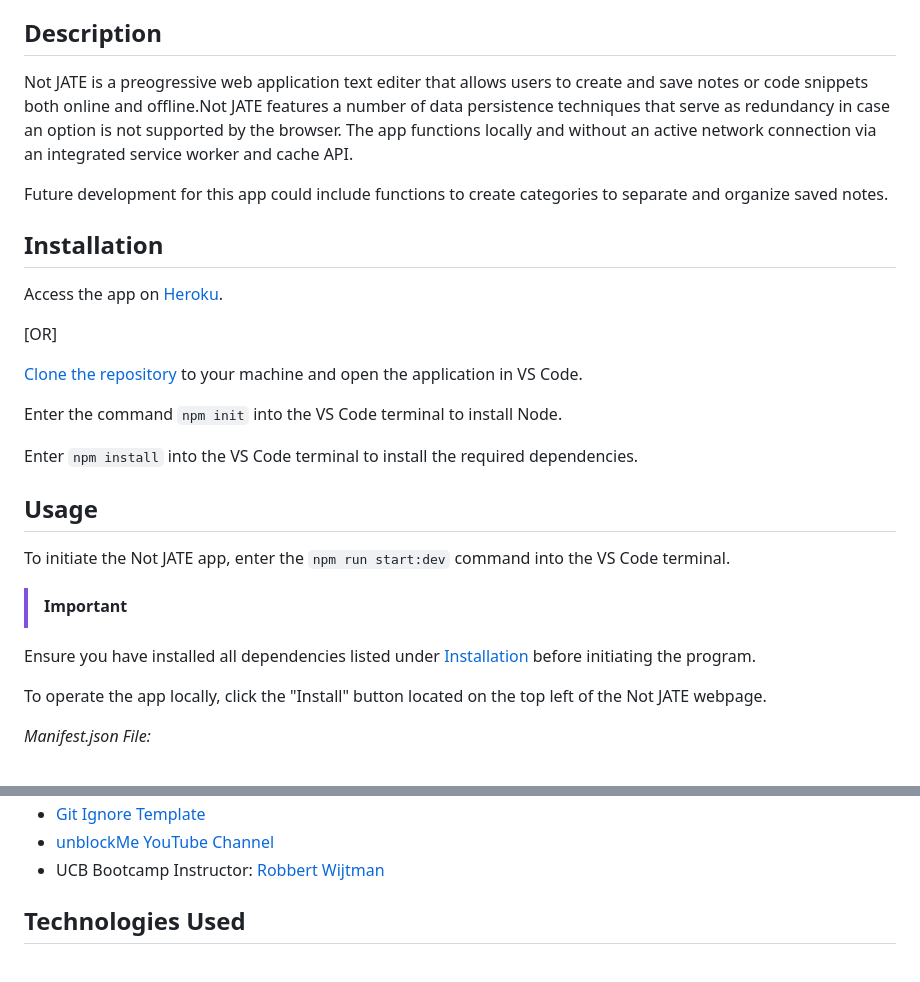
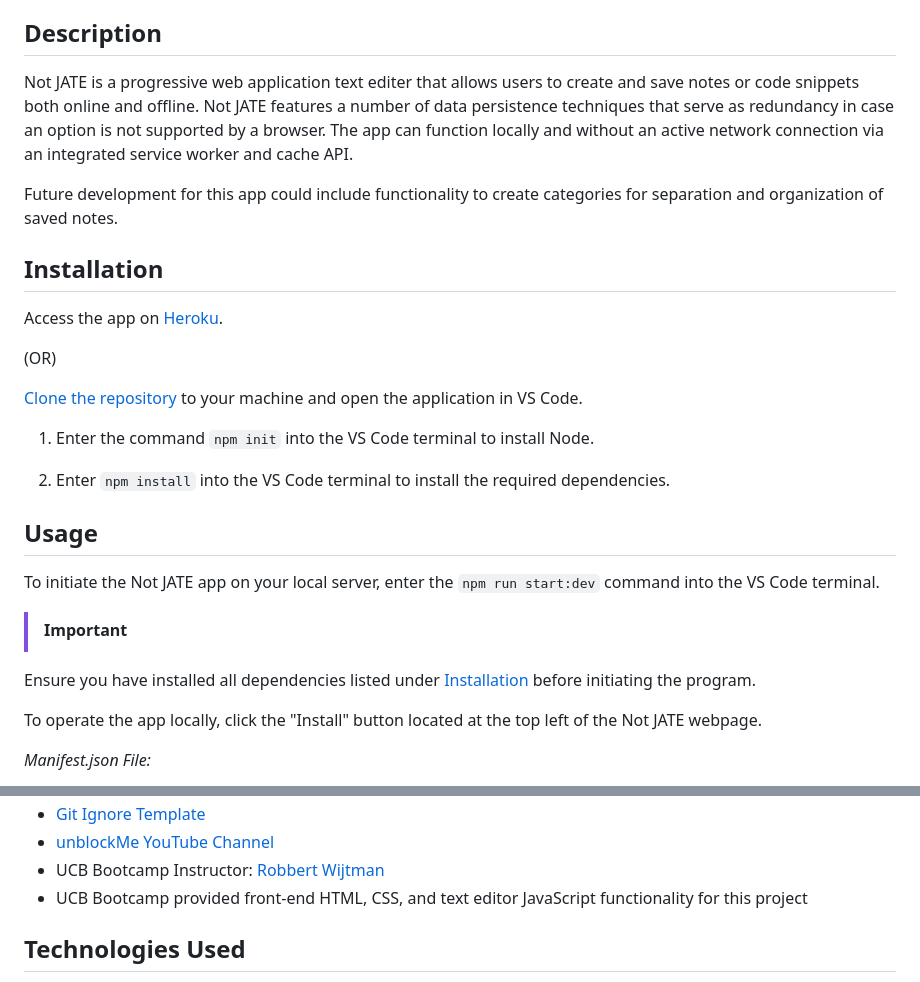
Before and after one commit to eepitsporsche/not_jate, a Markdown page: README.md, 2 parts joined by grey strips. Drawn GitHub-style.

Commit message:
updated README content

```diff
--- a/README.md
+++ b/README.md
@@ -11,9 +11,9 @@
 * [License](#license)
 
 ## Description
-Not JATE is a preogressive web application text editer that allows users to create and save notes or code snippets both online and offline.Not JATE features a number of data persistence techniques that serve as redundancy in case an option is not supported by the browser. The app functions locally and without an active network connection via an integrated service worker and cache API.
+Not JATE is a progressive web application text editer that allows users to create and save notes or code snippets both online and offline. Not JATE features a number of data persistence techniques that serve as redundancy in case an option is not supported by a browser. The app can function locally and without an active network connection via an integrated service worker and cache API.
 
-Future development for this app could include functions to create categories to separate and organize saved notes.
+Future development for this app could include functionality to create categories for separation and organization of saved notes.
 
 
 ## Installation
@@ -21,20 +21,20 @@ Access the app on [Heroku]().
 
-[OR]
+(OR)
 
 [Clone the repository](https://github.com/eepitsporsche/not_jate) to your machine and open the application in VS Code.
 
-Enter the command <code>npm init</code> into the VS Code terminal to install Node.
+1. Enter the command <code>npm init</code> into the VS Code terminal to install Node.
 
-Enter <code>npm install</code> into the VS Code terminal to install the required dependencies.
+2. Enter <code>npm install</code> into the VS Code terminal to install the required dependencies.
 
 
 ## Usage
-To initiate the Not JATE app, enter the <code>npm run start:dev</code> command into the VS Code terminal.
+To initiate the Not JATE app on your local server, enter the <code>npm run start:dev</code> command into the VS Code terminal.
 
 > [!IMPORTANT]
  Ensure you have installed all dependencies listed under [Installation](#installation) before initiating the program.
 
- To operate the app locally, click the "Install" button located on the top left of the Not JATE webpage.
+ To operate the app locally, click the "Install" button located at the top left of the Not JATE webpage.
 
 *Manifest.json File:*
 <p align="center"><img src="./assets/images/not_jate_manifest_demo.png" alt="Not JATE Manifest Demo"></p>
@@ -55,6 +55,7 @@ To initiate the Not JATE app, enter the <code>npm run start:dev</code> command i
 * [Git Ignore Template](https://gist.github.com/charlwillia6/5d5339afda47744d82cf77e190c8d660)
 * [unblockMe YouTube Channel](https://www.youtube.com/watch?v=b8xUnZu4etU)
 * UCB Bootcamp Instructor: [Robbert Wijtman](https://github.com/Bucky24)
+* UCB Bootcamp provided front-end HTML, CSS, and text editor JavaScript functionality for this project
 
 
 ## Technologies Used
```
Also changed, not shown: other parts of README.md (+9 -8 lines).
